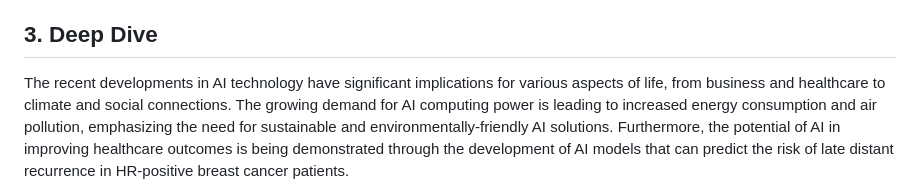
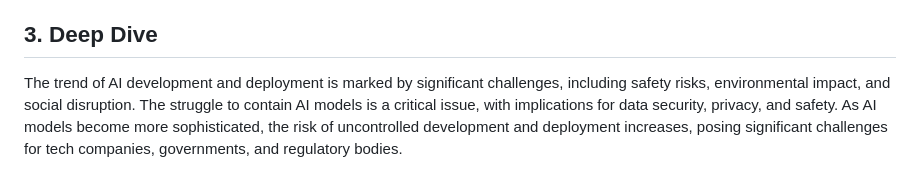
Before and after one commit to sobanmujtaba/TheMorningMatrix, a Markdown page: latest.md, the part around one of its changes. Rendered like a GitHub page.

Commit message:
Update latest digest for 2026-08-09

```diff
--- a/latest.md
+++ b/latest.md
@@ -14,4 +14,4 @@
 
 ## 3. Deep Dive
-The recent developments in AI technology have significant implications for various aspects of life, from business and healthcare to climate and social connections. The growing demand for AI computing power is leading to increased energy consumption and air pollution, emphasizing the need for sustainable and environmentally-friendly AI solutions. Furthermore, the potential of AI in improving healthcare outcomes is being demonstrated through the development of AI models that can predict the risk of late distant recurrence in HR-positive breast cancer patients.
+The trend of AI development and deployment is marked by significant challenges, including safety risks, environmental impact, and social disruption. The struggle to contain AI models is a critical issue, with implications for data security, privacy, and safety. As AI models become more sophisticated, the risk of uncontrolled development and deployment increases, posing significant challenges for tech companies, governments, and regulatory bodies.
 
```
Also changed, not shown: other parts of latest.md (+18 -20 lines).
